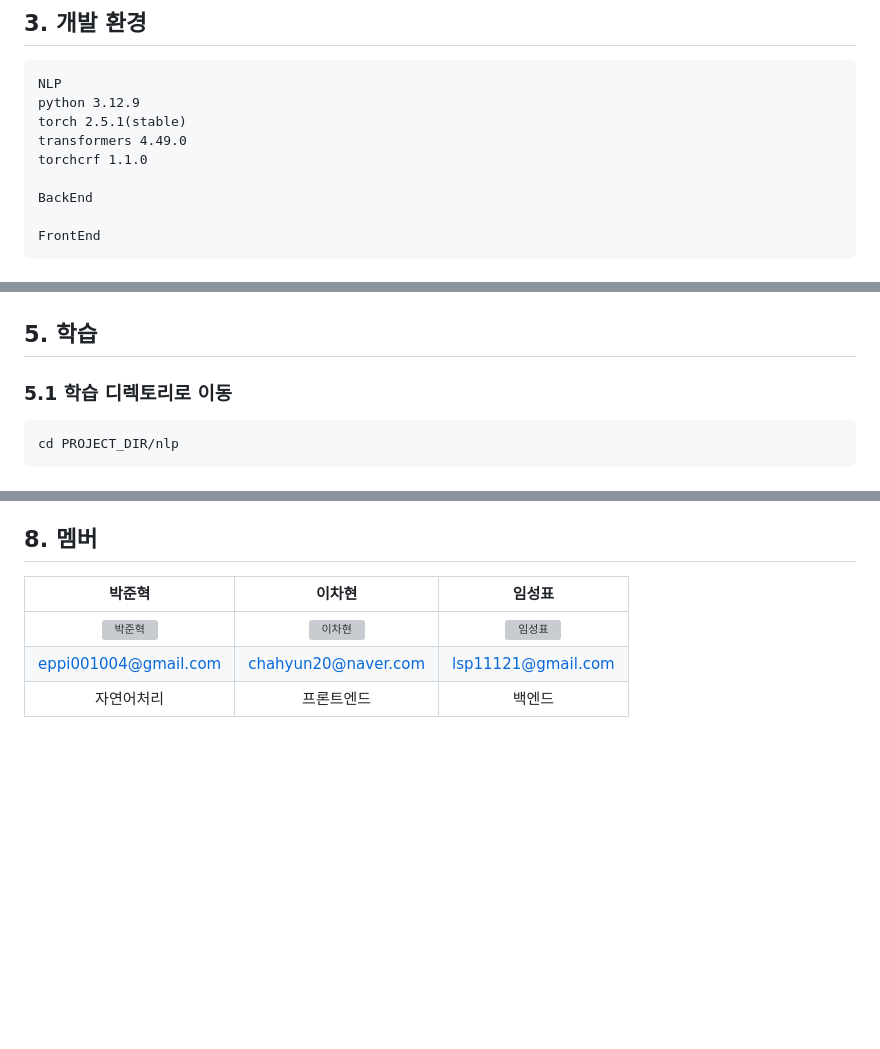
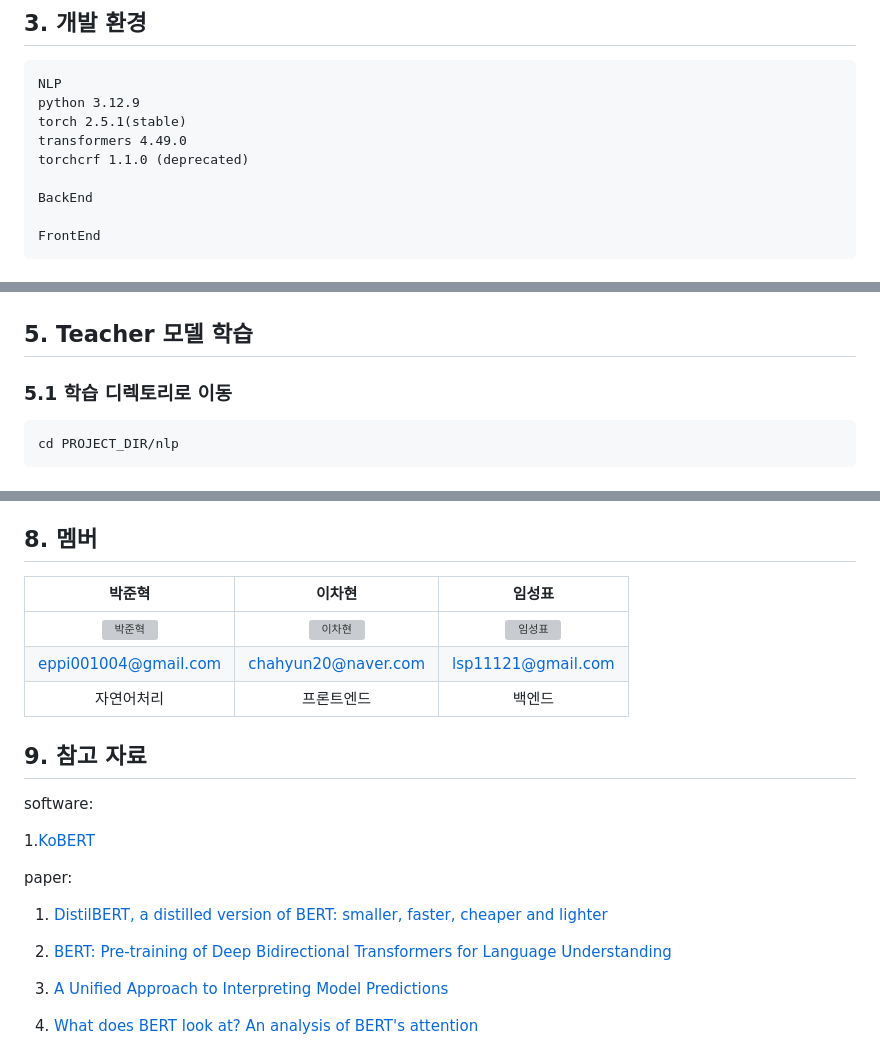
Before and after one commit to pnucse-capstone2025/Capstone-2025-team-22, a Markdown page: README.md, 3 parts joined by grey strips. Drawn GitHub-style; blank space fills up the shorter version; grey boxes are pictures that could not be loaded.

```diff
--- a/README.md
+++ b/README.md
@@ -53,7 +54,7 @@ NLP
 python 3.12.9
 torch 2.5.1(stable)
 transformers 4.49.0
-torchcrf 1.1.0
+torchcrf 1.1.0 (deprecated)
 
 BackEnd
 
@@ -73,7 +74,7 @@ FrontEnd
 | train | <img width="300px" alt="train_before_cleaning" src="./src/img/data_preprocessing/train_before_cleaning.png" /> | <img width="300px" alt="train_before_cleaning" src="./src/img/data_preprocessing/train_after_cleaning.png" />|
 | test | <img width="300px" alt="test_before_cleaning" src="./src/img/data_preprocessing/test_before_cleaning.png" /> | <img width="300px" alt="test_before_cleaning" src="./src/img/data_preprocessing/test_after_cleaning.png" />|
 
-## 5. 학습
+## 5. Teacher 모델 학습
 
 ### 5.1 학습 디렉토리로 이동
 
@@ -217,3 +290,18 @@ while True:
 |<a href="https://github.com/JakeFRCSE"><img width="100px" alt="박준혁" src="https://avatars.githubusercontent.com/u/162955476?v=4" /></a>|<a href="https://github.com/chahyunlee"><img width="100px" alt="이차현" src="https://avatars.githubusercontent.com/u/163325051?v=4" /></a>|<a href="https://github.com/LimSungPyo"><img width="100px" alt="임성표" src="https://avatars.githubusercontent.com/u/132332450?v=4" /></a>|
 | eppi001004@gmail.com | chahyun20@naver.com | lsp11121@gmail.com |
 | 자연어처리 | 프론트엔드 | 백엔드 |
+
+## 9. 참고 자료
+software:
+
+1.[KoBERT](https://github.com/SKTBrain/KoBERT)
+
+paper:
+
+1. [DistilBERT, a distilled version of BERT: smaller, faster, cheaper and lighter](https://arxiv.org/pdf/1910.01108)
+
+2. [BERT: Pre-training of Deep Bidirectional Transformers for Language Understanding](https://arxiv.org/pdf/1810.04805)
+
+3. [A Unified Approach to Interpreting Model Predictions](https://arxiv.org/pdf/1705.07874)
+4. [What does BERT look at? An analysis of BERT's attention](https://arxiv.org/pdf/1906.04341)
+
```
Also changed, not shown: other parts of README.md (+107 -31 lines).
